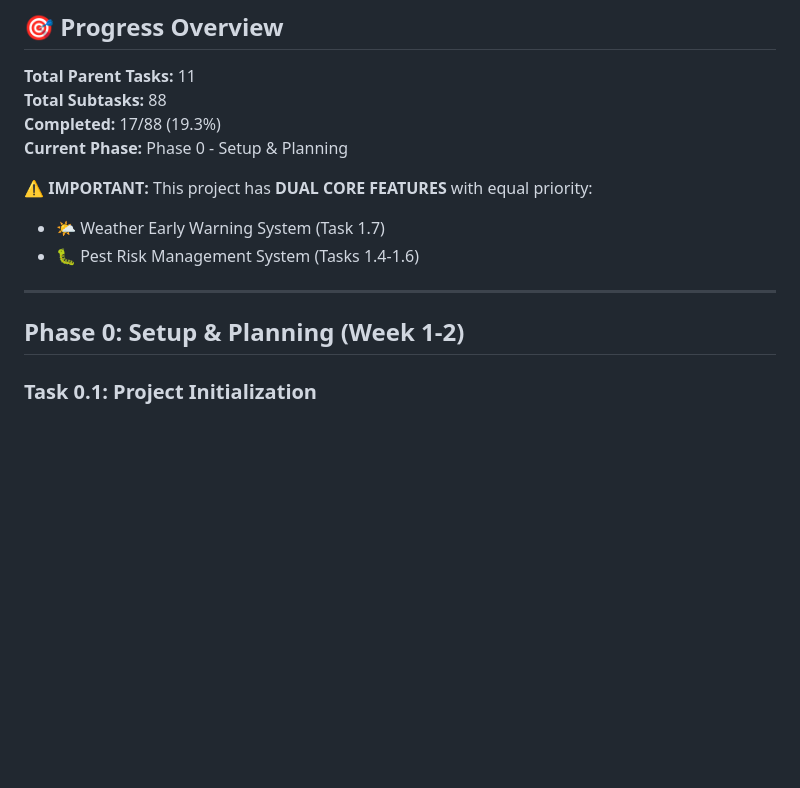
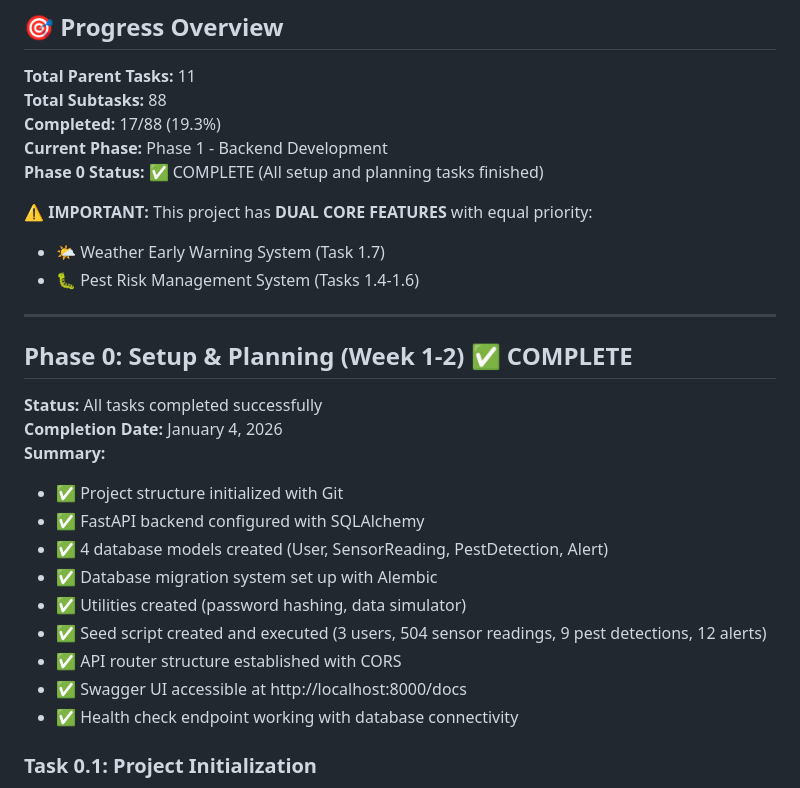
Before and after one commit to bryanlzj/AgriSense, a Markdown page: .references/tasks/agrisense-tasks.md, the part around the change. Rendered like a GitHub page; blank space fills up the shorter version.

Commit message:
docs: Update agrisense tasks with additional details

```diff
--- a/.references/tasks/agrisense-tasks.md
+++ b/.references/tasks/agrisense-tasks.md
@@ -26,7 +26,8 @@ y# AgriSense - Task List
 **Total Parent Tasks:** 11
 **Total Subtasks:** 88
 **Completed:** 17/88 (19.3%)
-**Current Phase:** Phase 0 - Setup & Planning
+**Current Phase:** Phase 1 - Backend Development
+**Phase 0 Status:** ✅ COMPLETE (All setup and planning tasks finished)
 
 **⚠️ IMPORTANT:** This project has **DUAL CORE FEATURES** with equal priority:
 - 🌤️ Weather Early Warning System (Task 1.7)
@@ -34,7 +35,20 @@ y# AgriSense - Task List
 
 ---
 
-## Phase 0: Setup & Planning (Week 1-2)
+## Phase 0: Setup & Planning (Week 1-2) ✅ COMPLETE
+
+**Status:** All tasks completed successfully
+**Completion Date:** January 4, 2026
+**Summary:**
+- ✅ Project structure initialized with Git
+- ✅ FastAPI backend configured with SQLAlchemy
+- ✅ 4 database models created (User, SensorReading, PestDetection, Alert)
+- ✅ Database migration system set up with Alembic
+- ✅ Utilities created (password hashing, data simulator)
+- ✅ Seed script created and executed (3 users, 504 sensor readings, 9 pest detections, 12 alerts)
+- ✅ API router structure established with CORS
+- ✅ Swagger UI accessible at http://localhost:8000/docs
+- ✅ Health check endpoint working with database connectivity
 
 ### Task 0.1: Project Initialization
 **Goal:** Set up project structure and version control
```
